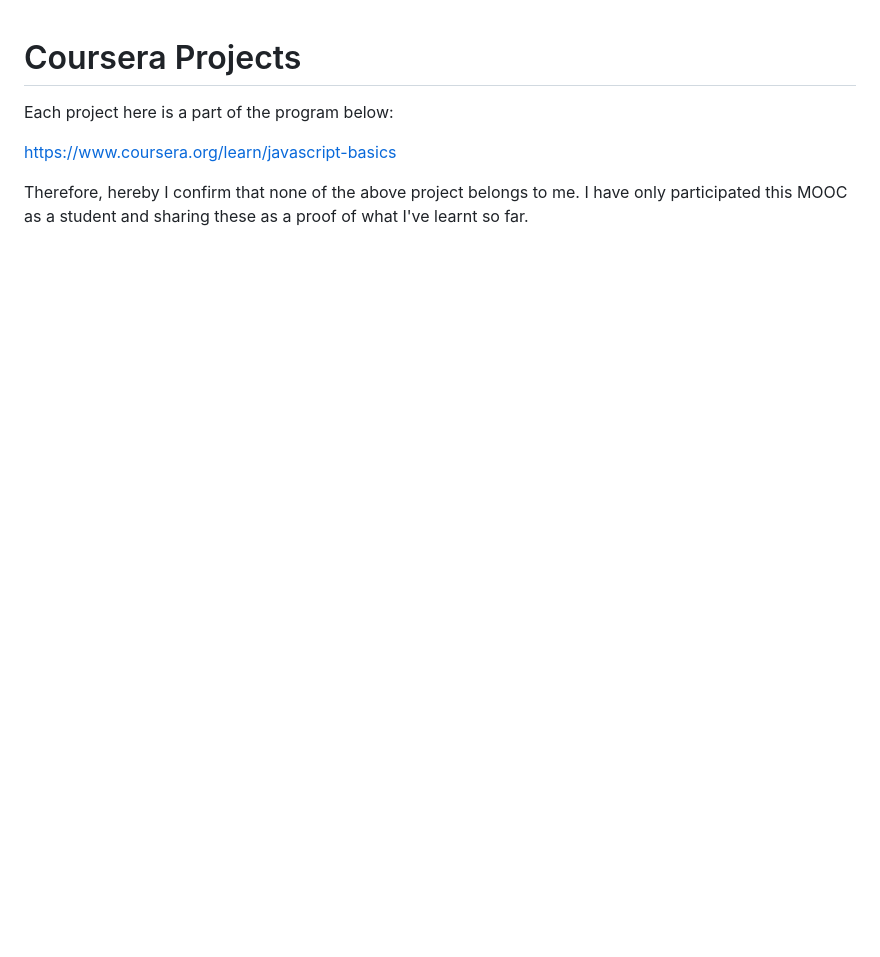
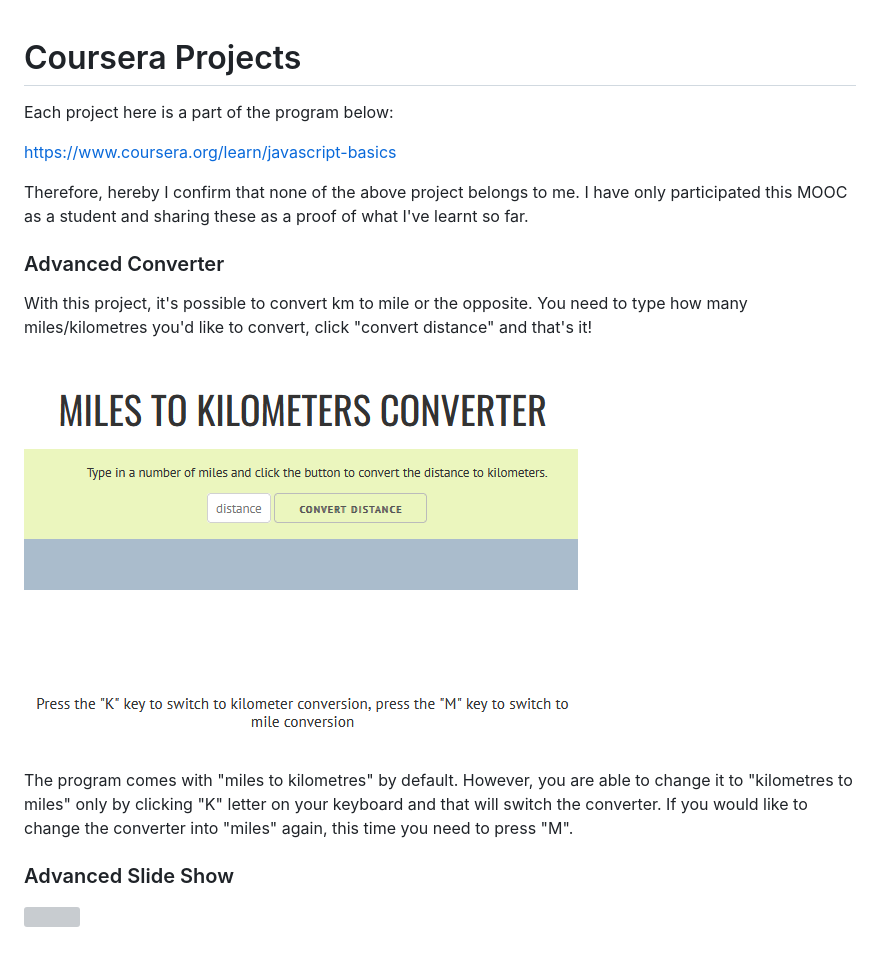
Before and after one commit to merv-e/Coursera-Projects, a Markdown page: README.md, the part around the change. Drawn GitHub-style; blank space fills up the shorter version; grey boxes are pictures that could not be loaded.

```diff
--- a/README.md
+++ b/README.md
@@ -5,3 +5,15 @@ Each project here is a part of the program below:
 https://www.coursera.org/learn/javascript-basics
 
 Therefore, hereby I confirm that none of the above project belongs to me. I have only participated this MOOC as a student and sharing these as a proof of what I've learnt so far.
+
+### Advanced Converter
+
+With this project, it's possible to convert km to mile or the opposite. You need to type how many miles/kilometres you'd like to convert, click "convert distance" and that's it!
+
+![](/img/distance-converter.png)
+
+ The program comes with "miles to kilometres" by default. However, you are able to change it to "kilometres to miles" only by clicking "K" letter on your keyboard and that will switch the converter. If you would like to change the converter into "miles" again, this time you need to press "M".
+
+ ### Advanced Slide Show
+
+ ![](/img/slide-show.png)
```
Also changed, not shown: img/distance-converter.png (renamed from img/Distance Converter.png).
